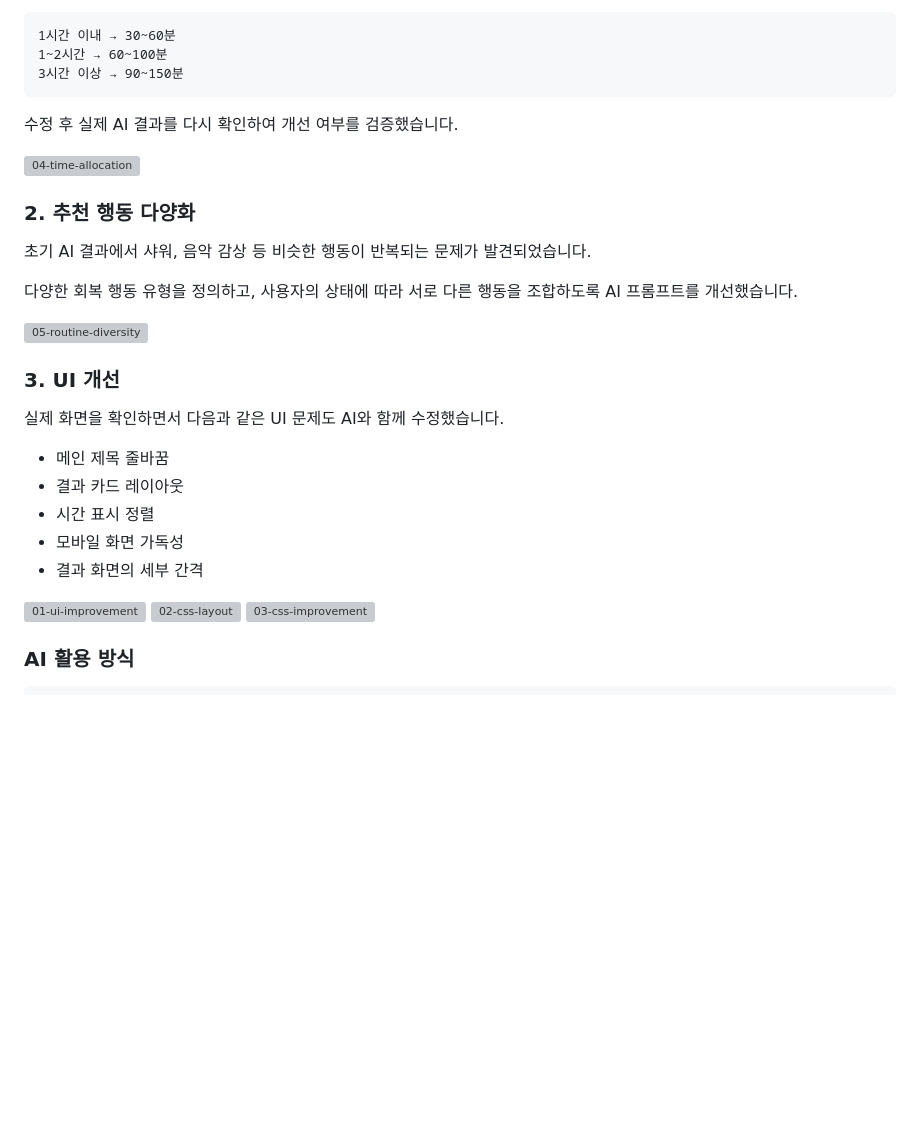
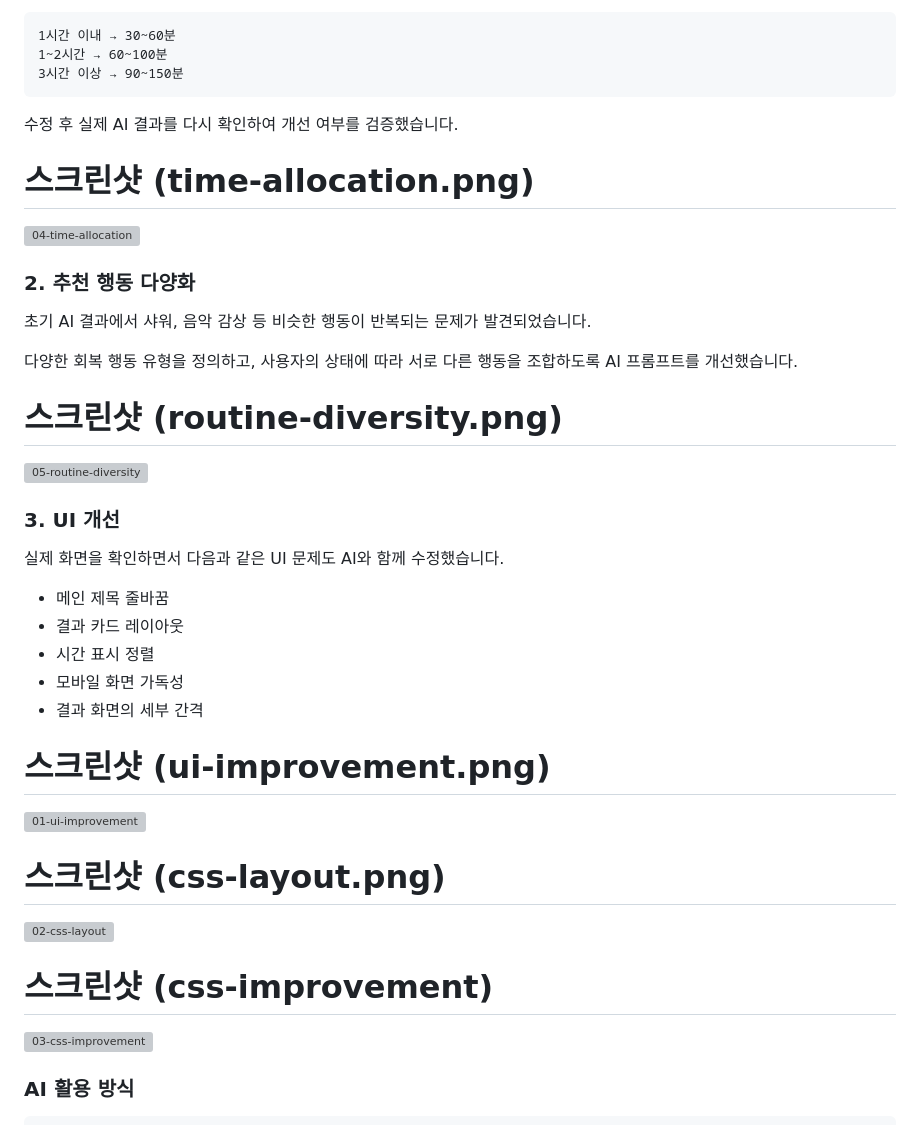
Before and after one commit to bomigrace-byte/OFF-ON, a Markdown page: README.md, the part around the change. Drawn GitHub-style; blank space fills up the shorter version; grey boxes are pictures that could not be loaded.

```diff
--- a/README.md
+++ b/README.md
@@ -104,6 +104,7 @@ OFF:ON은 AI에게 코드를 한 번 생성하고 끝내는 방식이 아니라,
 
 수정 후 실제 AI 결과를 다시 확인하여 개선 여부를 검증했습니다.
 
+# 스크린샷 (time-allocation.png)
 <img width="664" height="841" alt="04-time-allocation" src="https://github.com/user-attachments/assets/dd32ddfa-4bb3-4ee0-8875-9ac4a8a6f512" />
 
 ### 2. 추천 행동 다양화
@@ -112,6 +113,7 @@ OFF:ON은 AI에게 코드를 한 번 생성하고 끝내는 방식이 아니라,
 
 다양한 회복 행동 유형을 정의하고, 사용자의 상태에 따라 서로 다른 행동을 조합하도록 AI 프롬프트를 개선했습니다.
 
+# 스크린샷 (routine-diversity.png)
 <img width="642" height="829" alt="05-routine-diversity" src="https://github.com/user-attachments/assets/6910bf57-72d1-4ca9-bb3f-eb818fc7f8b6" />
 
 ### 3. UI 개선
@@ -124,8 +126,13 @@ OFF:ON은 AI에게 코드를 한 번 생성하고 끝내는 방식이 아니라,
 - 모바일 화면 가독성
 - 결과 화면의 세부 간격
 
+# 스크린샷 (ui-improvement.png)
 <img width="641" height="797" alt="01-ui-improvement" src="https://github.com/user-attachments/assets/97fa397f-3367-4489-a776-c0ebce6ccec5" />
+
+# 스크린샷 (css-layout.png)
 <img width="645" height="771" alt="02-css-layout" src="https://github.com/user-attachments/assets/84ed1ab3-5fd3-465c-808b-9a65cf9e9fbb" />
+
+# 스크린샷 (css-improvement)
 <img width="646" height="789" alt="03-css-improvement" src="https://github.com/user-attachments/assets/0d3d2f07-cbea-4365-a6fb-27706a09505a" />
 
 ### AI 활용 방식
```
